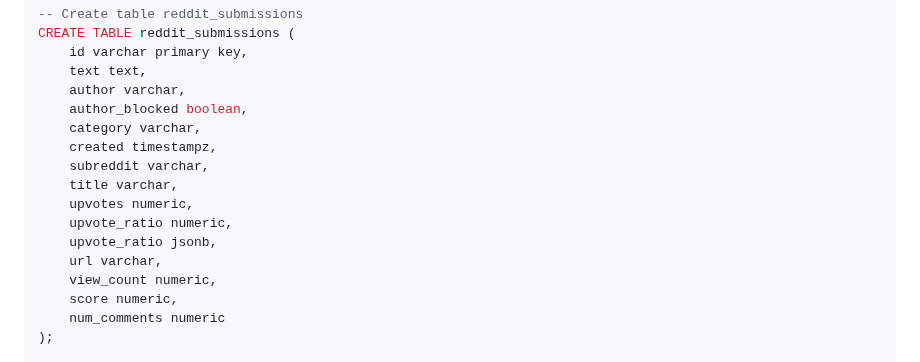
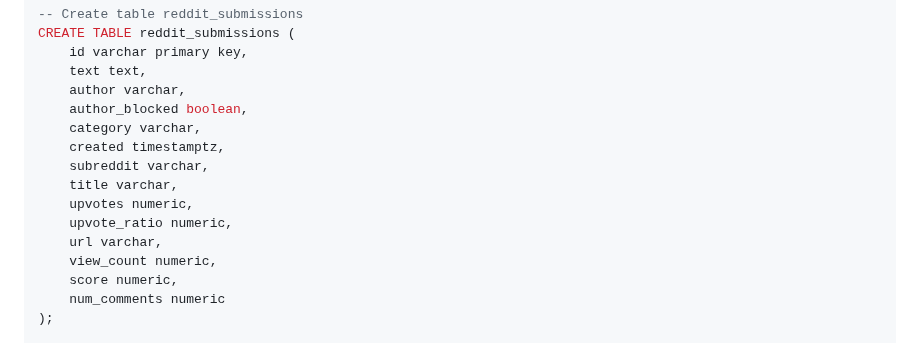
Before and after one commit to jsachs802/research_overview, a Markdown page: tutorials/iterating_data.md, the part around the change. GitHub-like rendering.

```diff
--- a/tutorials/iterating_data.md
+++ b/tutorials/iterating_data.md
@@ -19,12 +19,11 @@ CREATE TABLE reddit_submissions (
     author varchar,
     author_blocked boolean,
     category varchar,
-    created timestampz,
+    created timestamptz,
     subreddit varchar,
     title varchar,
     upvotes numeric,
     upvote_ratio numeric,
-    upvote_ratio jsonb,
     url varchar,
     view_count numeric,
     score numeric,
```
